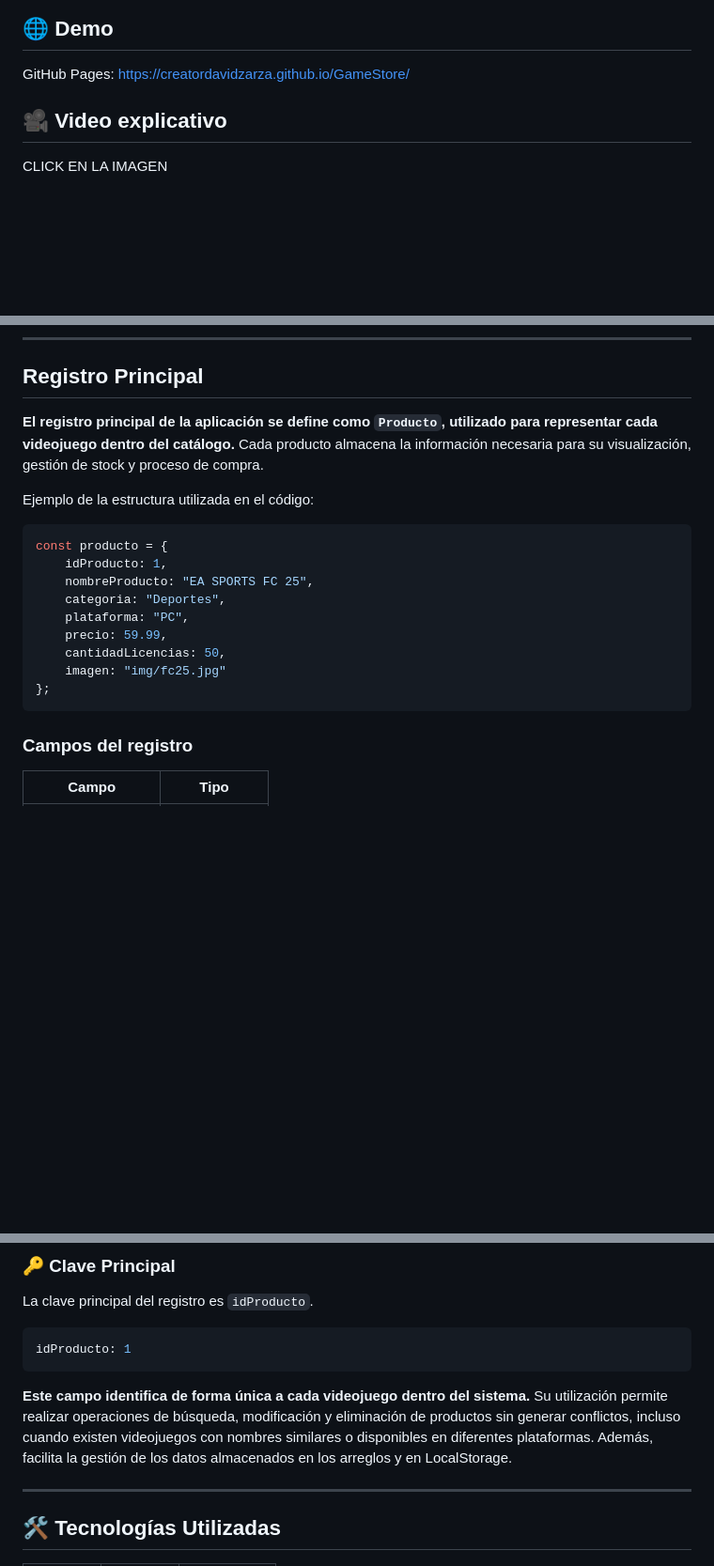
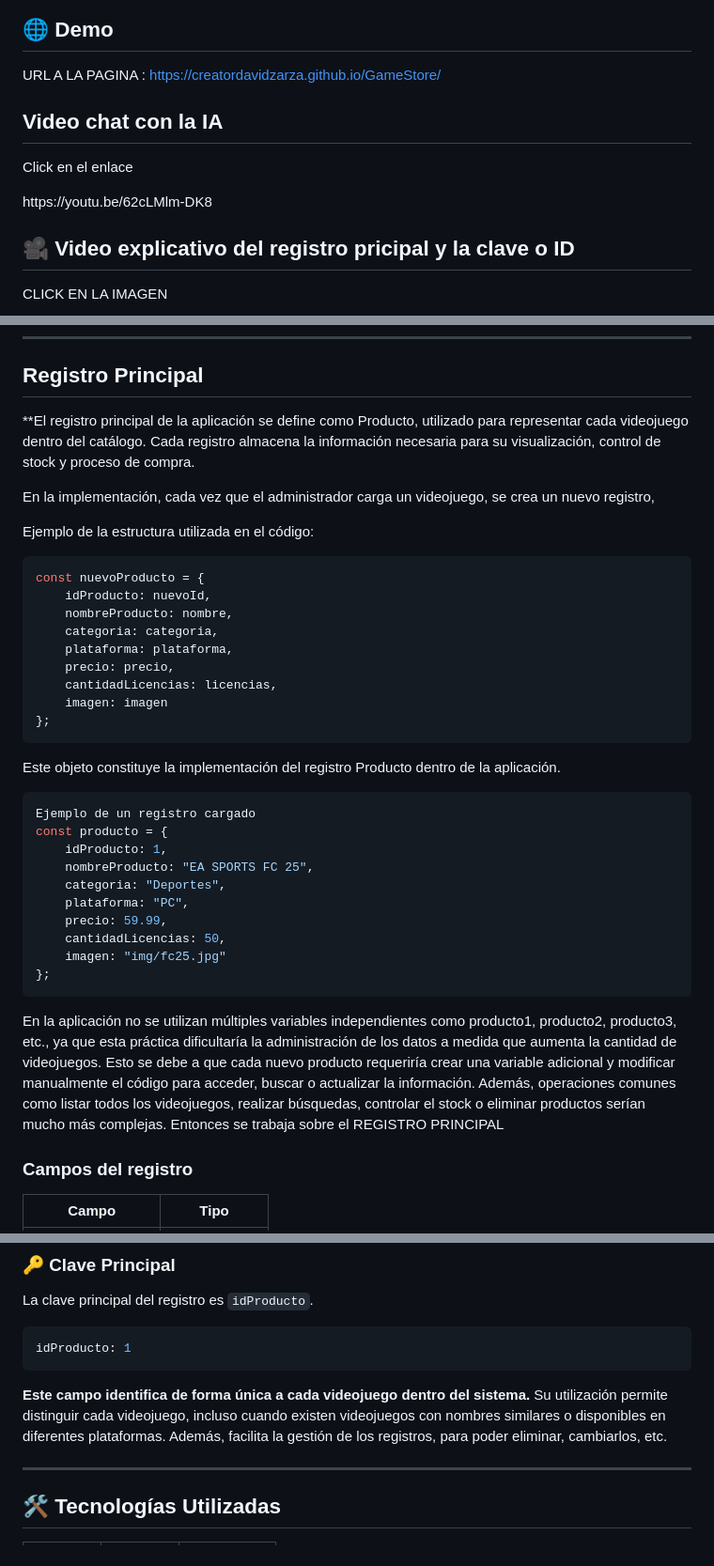
Before and after one commit to CreatorDavidZarza/GameStore, a Markdown page: README.md, 3 parts joined by grey strips. Shown at 94% size. Drawn GitHub-style; blank space fills up the shorter version.

````diff
--- a/README.md
+++ b/README.md
@@ -2,12 +2,14 @@
 ![GameStore Preview](assets/img/preview.png)
 
 ## 🌐 Demo
-
-GitHub Pages:
+URL A LA PAGINA :
 https://creatordavidzarza.github.io/GameStore/
 
+<h2>Video chat con la IA</h2>
+<p> Click en el enlace</p>
+https://youtu.be/62cLMlm-DK8
 
-<h2>🎥 Video explicativo</h2>
+<h2>🎥 Video explicativo del registro pricipal y la clave o ID</h2>
 
 <p>CLICK EN LA IMAGEN</p>
 
@@ -42,11 +41,27 @@ LocalStorage es una característica de los navegadores web que permite guardar d
 
 ## &#x20;Registro Principal
 
-**El registro principal de la aplicación se define como `Producto`, utilizado para representar cada videojuego dentro del catálogo.** Cada producto almacena la información necesaria para su visualización, gestión de stock y proceso de compra.
+**El registro principal de la aplicación se define como Producto, utilizado para representar cada videojuego dentro del catálogo. Cada registro almacena la información necesaria para su visualización, control de stock y proceso de compra.
+
+En la implementación, cada vez que el administrador carga un videojuego, se crea un nuevo registro,
 
 Ejemplo de la estructura utilizada en el código:
 
 ```javascript
+const nuevoProducto = {
+    idProducto: nuevoId,
+    nombreProducto: nombre,
+    categoria: categoria,
+    plataforma: plataforma,
+    precio: precio,
+    cantidadLicencias: licencias,
+    imagen: imagen
+};
+```
+Este objeto constituye la implementación del registro Producto dentro de la aplicación.
+
+```javascript
+Ejemplo de un registro cargado
 const producto = {
     idProducto: 1,
     nombreProducto: "EA SPORTS FC 25",
@@ -57,6 +72,8 @@ const producto = {
     imagen: "img/fc25.jpg"
 };
 ```
+En la aplicación no se utilizan múltiples variables independientes como producto1, producto2, producto3, etc., ya que esta práctica dificultaría la administración de los datos a medida que aumenta la cantidad de videojuegos. Esto se debe a que cada nuevo producto requeriría crear una variable adicional y modificar manualmente el código para acceder, buscar o actualizar la información. Además, operaciones comunes como listar todos los videojuegos, realizar búsquedas, controlar el stock o eliminar productos serían mucho más complejas. Entonces se trabaja sobre el REGISTRO PRINCIPAL
+
 
 ### Campos del registro
 
@@ -79,8 +96,7 @@ idProducto: 1
 ```
 
 **Este campo identifica de forma única a cada videojuego dentro del sistema.**
-Su utilización permite realizar operaciones de búsqueda, modificación y eliminación de productos sin generar conflictos,
-incluso cuando existen videojuegos con nombres similares o disponibles en diferentes plataformas. Además, facilita la gestión de los datos almacenados en los arreglos y en LocalStorage.
+Su utilización permite distinguir cada videojuego, incluso cuando existen videojuegos con nombres similares o disponibles en diferentes plataformas. Además, facilita la gestión de los registros, para poder eliminar, cambiarlos, etc.
 
 ---
 
````
Also changed, not shown: other parts of README.md (+1 -4 lines).
